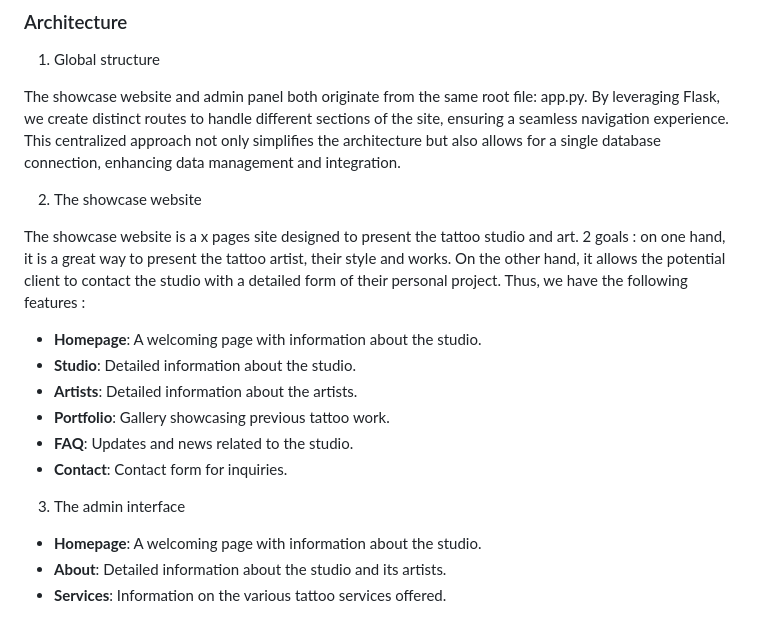
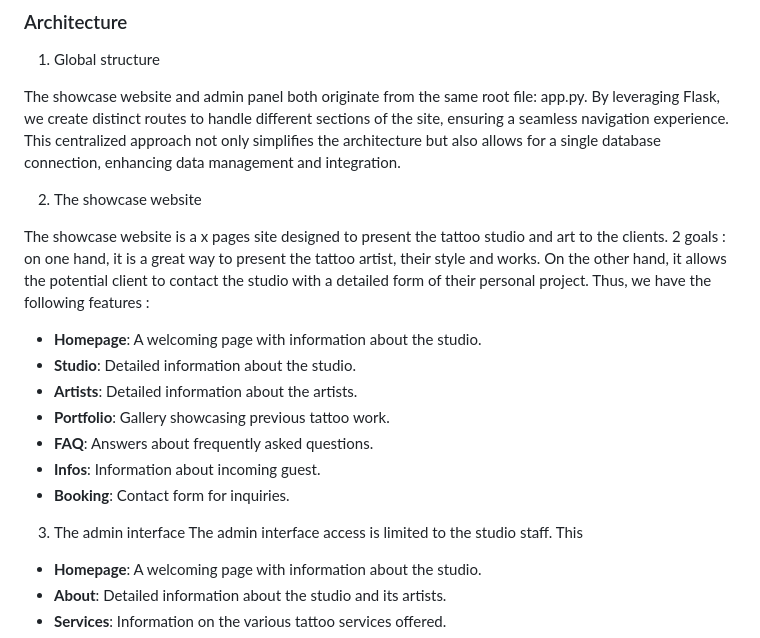
Before and after one commit to easartem/CS50, a Markdown page: project/README.md, the part around the change. Drawn GitHub-style.

Commit message:
Mon, Jul 8, 2024, 1:29 PM +02:00

```diff
--- a/project/README.md
+++ b/project/README.md
@@ -42,18 +42,20 @@ This centralized approach not only simplifies the architecture but also allows f
 
 2. The showcase website
 
-The showcase website is a x pages site designed to present the tattoo studio and art.
+The showcase website is a x pages site designed to present the tattoo studio and art to the clients.
 2 goals : on one hand, it is a great way to present the tattoo artist, their style and works. On the other hand, it allows the potential client to contact the studio with a detailed form of their personal project.
 Thus, we have the following features :
 - **Homepage**: A welcoming page with information about the studio.
 - **Studio**: Detailed information about the studio.
 - **Artists**: Detailed information about the artists.
 - **Portfolio**: Gallery showcasing previous tattoo work.
-- **FAQ**: Updates and news related to the studio.
-- **Contact**: Contact form for inquiries.
+- **FAQ**: Answers about frequently asked questions.
+- **Infos**: Information about incoming guest.
+- **Booking**: Contact form for inquiries.
 
 
 3. The admin interface
+The admin interface access is limited to the studio staff. This
 - **Homepage**: A welcoming page with information about the studio.
 - **About**: Detailed information about the studio and its artists.
 - **Services**: Information on the various tattoo services offered.
```
